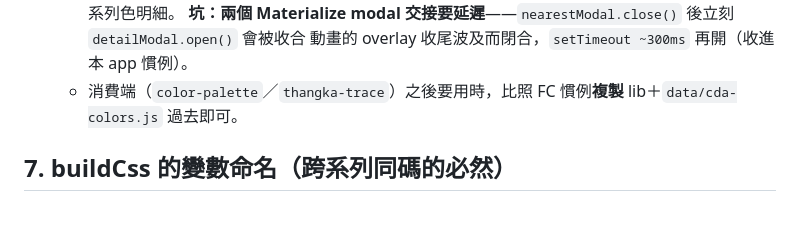
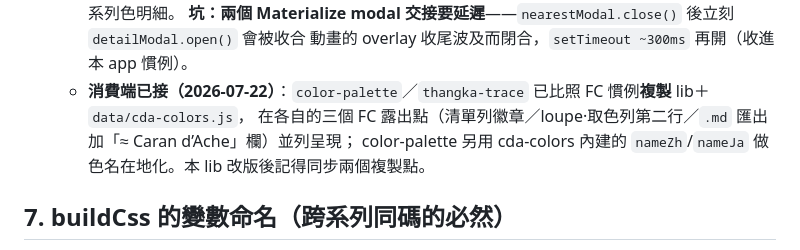
Before and after one commit to scottgfhong310/caran-dache-color, a Markdown page: DESIGN.md, the part around the change. GitHub-like rendering; blank space fills up the shorter version.

Commit message:
docs: nearestCDA consumers wired (color-palette, thangka-trace)
Co-Authored-By: Claude Opus 4.8 <noreply@anthropic.com>

```diff
--- a/DESIGN.md
+++ b/DESIGN.md
@@ -152,7 +152,9 @@ Pablo ★–★★★），與總表矛盾。抽取可信度已驗證：目錄
     輸入雙向同步 → top-10 結果列（色塊/系列·碼/色名/hex/ΔE 帶色徽章），點列跳該系列色明細。
     **坑：兩個 Materialize modal 交接要延遲**——`nearestModal.close()` 後立刻 `detailModal.open()` 會被收合
     動畫的 overlay 收尾波及而閉合，`setTimeout ~300ms` 再開（收進本 app 慣例）。
-  - 消費端（`color-palette`／`thangka-trace`）之後要用時，比照 FC 慣例**複製** lib＋`data/cda-colors.js` 過去即可。
+  - **消費端已接（2026-07-22）**：`color-palette`／`thangka-trace` 已比照 FC 慣例**複製** lib＋`data/cda-colors.js`，
+    在各自的三個 FC 露出點（清單列徽章／loupe·取色列第二行／`.md` 匯出加「≈ Caran d’Ache」欄）並列呈現；
+    color-palette 另用 cda-colors 內建的 `nameZh`/`nameJa` 做色名在地化。本 lib 改版後記得同步兩個複製點。
 
 ## 7. buildCss 的變數命名（跨系列同碼的必然）
 
```
